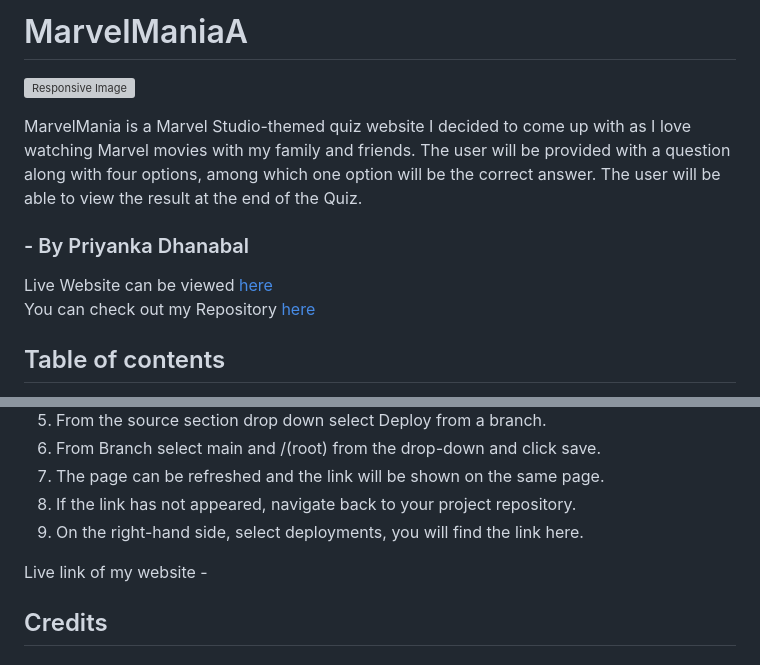
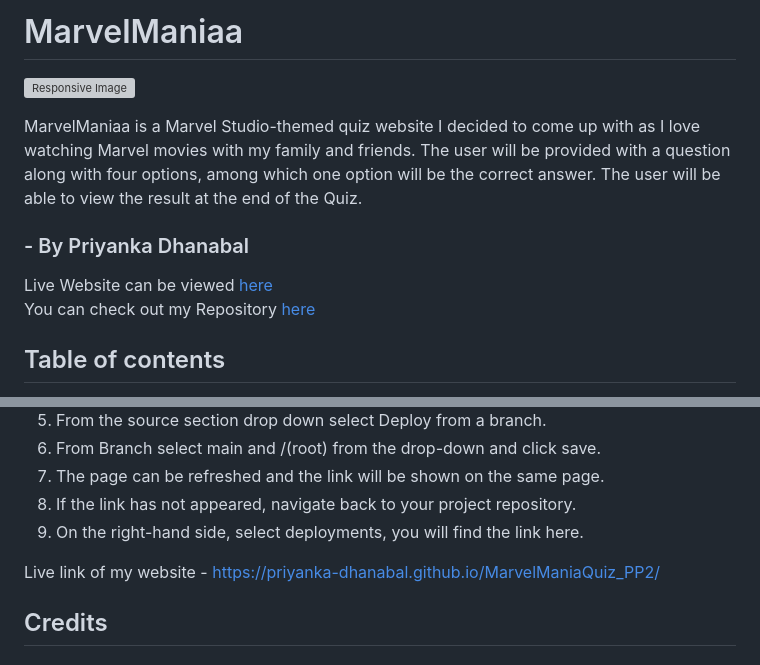
Before and after one commit to Priyanka-Dhanabal/MarvelManiaQuiz_PP2, a Markdown page: README.md, 2 parts joined by grey strips. Drawn GitHub-style; grey boxes are pictures that could not be loaded.

```diff
--- a/README.md
+++ b/README.md
@@ -1,6 +1,6 @@
-# MarvelManiaA
+# MarvelManiaa
 
 ![Responsive Image]()
 
-MarvelMania is a Marvel Studio-themed quiz website I decided to come up with as I love watching Marvel movies with my family and friends. The user will be provided with a question along with four options, among which one option will be the correct answer. The user will be able to view the result at the end of the Quiz.
+MarvelManiaa is a Marvel Studio-themed quiz website I decided to come up with as I love watching Marvel movies with my family and friends. The user will be provided with a question along with four options, among which one option will be the correct answer. The user will be able to view the result at the end of the Quiz.
 ### - By Priyanka Dhanabal
@@ -211,7 +211,7 @@ How to deploy your project from Gitpod IDE to GitHub. I have used Gitpod as IDE
  8. If the link has not appeared, navigate back to your project repository.
  9. On the right-hand side, select deployments, you will find the link here.
 
-Live link of my website -
+Live link of my website - https://priyanka-dhanabal.github.io/MarvelManiaQuiz_PP2/
 
 ## Credits
 ### Content and resources
```
Also changed, not shown: other parts of README.md (+2 -2 lines), assets/images/readme/bug.png (added), assets/images/readme/bugFixed.png (added), 1 other file.
